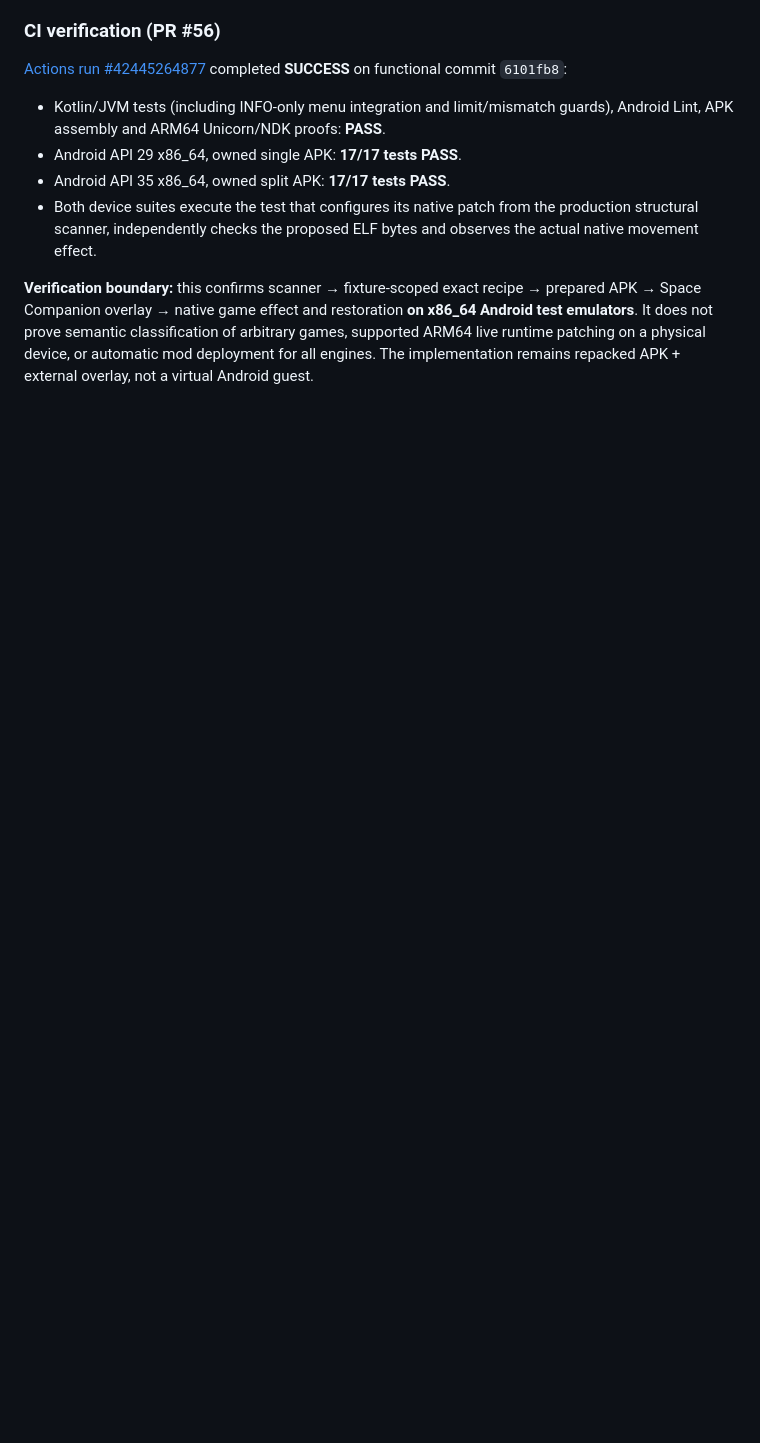
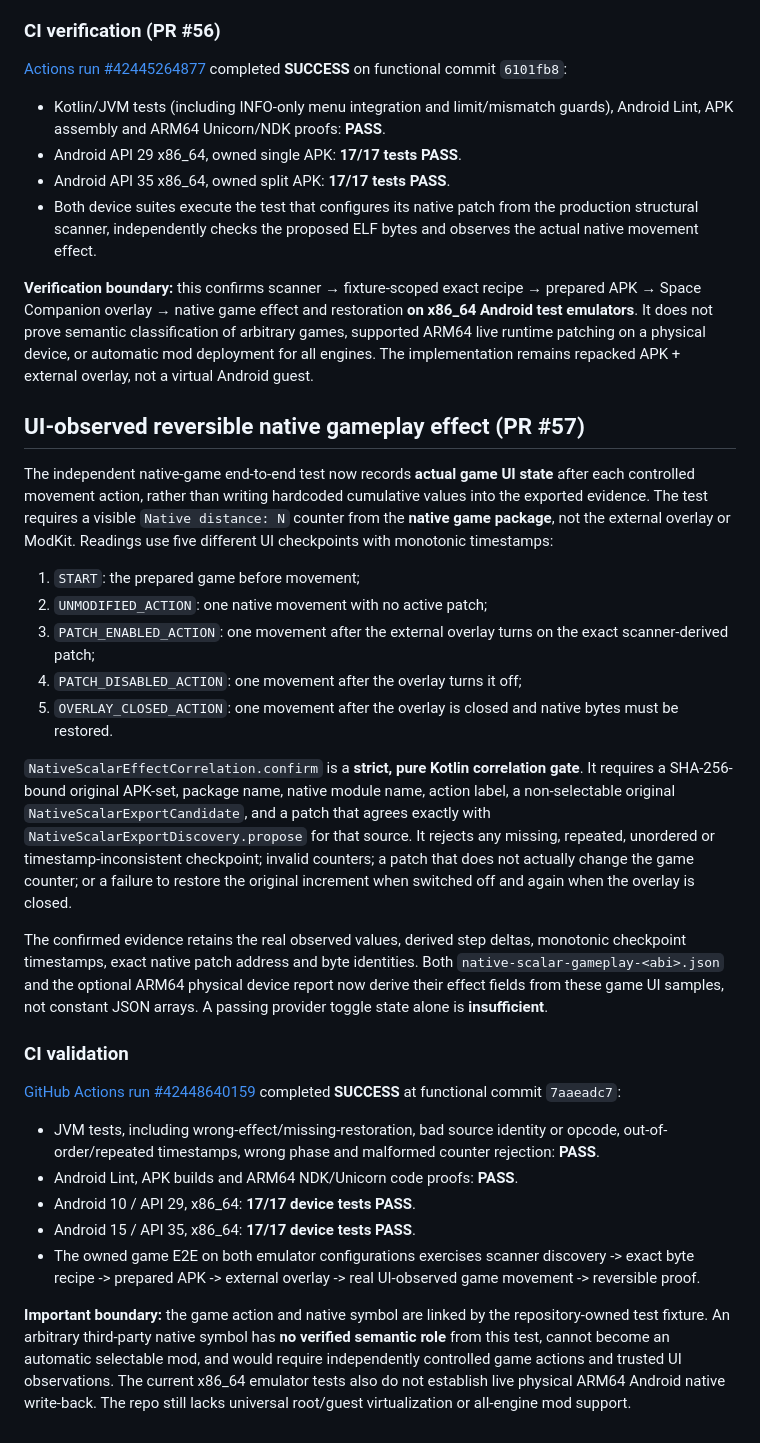
Before and after one commit to Ffenuss/ModKit, a Markdown page: docs/SPACE_PROFILE_HUB.md, the part around the change. GitHub-like rendering; blank space fills up the shorter version.

Commit message:
docs: record source-bound UI observation gate and green API29/35 real game E2E

```diff
--- a/docs/SPACE_PROFILE_HUB.md
+++ b/docs/SPACE_PROFILE_HUB.md
@@ -770,3 +770,62 @@ prove semantic classification of arbitrary games, supported ARM64 live
 runtime patching on a physical device, or automatic mod deployment for
 all engines. The implementation remains repacked APK + external overlay,
 not a virtual Android guest.
+
+## UI-observed reversible native gameplay effect (PR #57)
+
+The independent native-game end-to-end test now records **actual game UI
+state** after each controlled movement action, rather than writing
+hardcoded cumulative values into the exported evidence. The test
+requires a visible `Native distance: N` counter from the **native game
+package**, not the external overlay or ModKit. Readings use five
+different UI checkpoints with monotonic timestamps:
+
+1. `START`: the prepared game before movement;
+2. `UNMODIFIED_ACTION`: one native movement with no active patch;
+3. `PATCH_ENABLED_ACTION`: one movement after the external overlay turns
+   on the exact scanner-derived patch;
+4. `PATCH_DISABLED_ACTION`: one movement after the overlay turns it off;
+5. `OVERLAY_CLOSED_ACTION`: one movement after the overlay is closed and
+   native bytes must be restored.
+
+`NativeScalarEffectCorrelation.confirm` is a **strict, pure Kotlin
+correlation gate**. It requires a SHA-256-bound original APK-set,
+package name, native module name, action label, a non-selectable original
+`NativeScalarExportCandidate`, and a patch that agrees exactly with
+`NativeScalarExportDiscovery.propose` for that source. It rejects any
+missing, repeated, unordered or timestamp-inconsistent checkpoint;
+invalid counters; a patch that does not actually change the game
+counter; or a failure to restore the original increment when switched
+off and again when the overlay is closed.
+
+The confirmed evidence retains the real observed values, derived step
+deltas, monotonic checkpoint timestamps, exact native patch address
+and byte identities. Both
+`native-scalar-gameplay-<abi>.json` and the optional ARM64 physical
+device report now derive their effect fields from these game UI
+samples, not constant JSON arrays. A passing provider toggle state
+alone is **insufficient**.
+
+### CI validation
+
+[GitHub Actions run #42448640159](https://github.com/Ffenuss/ModKit/actions/runs/42448640159)
+completed **SUCCESS** at functional commit `7aaeadc7`:
+
+- JVM tests, including wrong-effect/missing-restoration, bad source
+  identity or opcode, out-of-order/repeated timestamps, wrong phase
+  and malformed counter rejection: **PASS**.
+- Android Lint, APK builds and ARM64 NDK/Unicorn code proofs: **PASS**.
+- Android 10 / API 29, x86_64: **17/17 device tests PASS**.
+- Android 15 / API 35, x86_64: **17/17 device tests PASS**.
+- The owned game E2E on both emulator configurations exercises
+  scanner discovery -> exact byte recipe -> prepared APK -> external
+  overlay -> real UI-observed game movement -> reversible proof.
+
+**Important boundary:** the game action and native symbol are linked by
+the repository-owned test fixture. An arbitrary third-party native
+symbol has **no verified semantic role** from this test, cannot become
+an automatic selectable mod, and would require independently controlled
+game actions and trusted UI observations. The current x86_64 emulator
+tests also do not establish live physical ARM64 Android native
+write-back. The repo still lacks universal root/guest virtualization
+or all-engine mod support.
```
